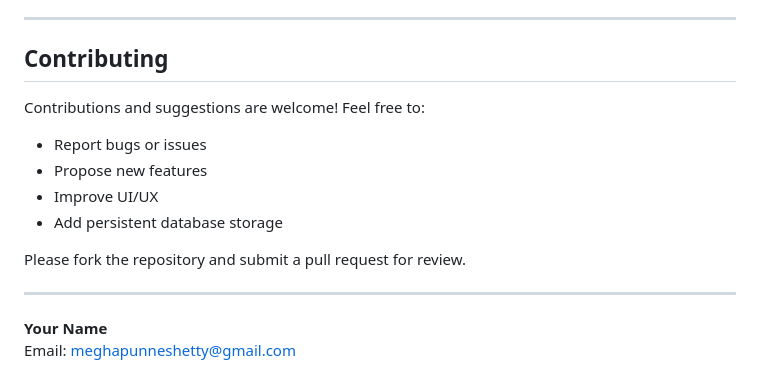
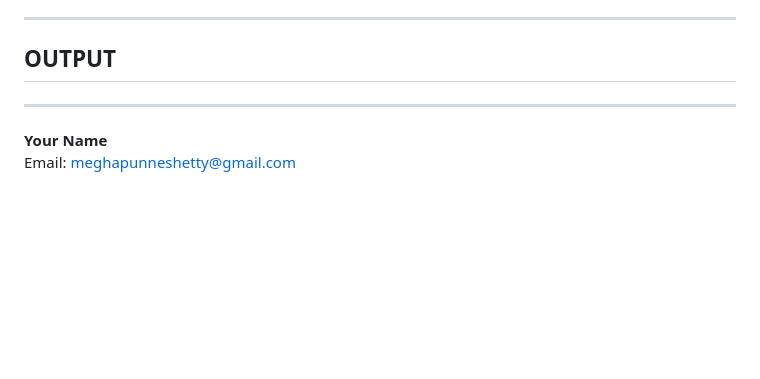
Before and after one commit to punneshettysalila/Agile_ToDoList, a Markdown page: README.md, the part around one of its changes. Drawn GitHub-style; blank space fills up the shorter version.

```diff
--- a/README.md
+++ b/README.md
@@ -105,16 +117,11 @@ Backend server runs at [http://localhost:3000](http://localhost:3000)
 
 ---
 
-## Contributing
+## OUTPUT
 
-Contributions and suggestions are welcome! Feel free to:
 
-- Report bugs or issues
-- Propose new features
-- Improve UI/UX
-- Add persistent database storage
 
-Please fork the repository and submit a pull request for review.
+
 
 ---
 
```
Also changed, not shown: other parts of README.md (+13 -1 lines).
